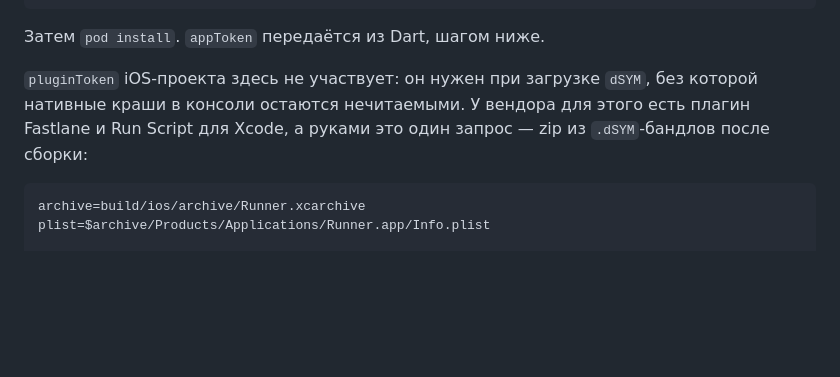
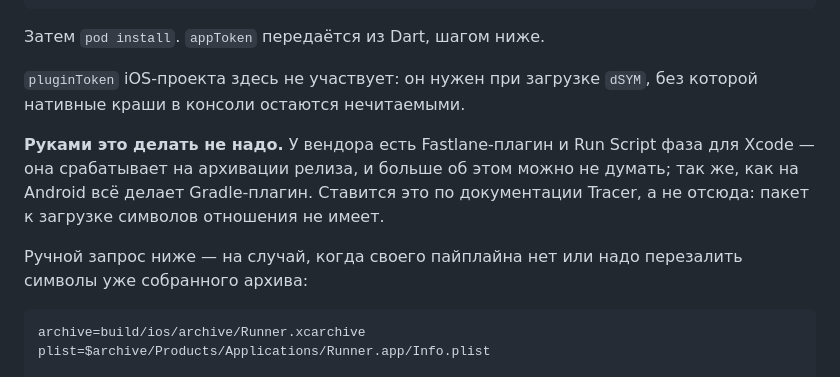
Before and after one commit to KonstantenKomkov/apptracer_flutter, a Markdown page: packages/apptracer_flutter/README.md, the part around the change. Rendered like a GitHub page; blank space fills up the shorter version.

````diff
--- a/packages/apptracer_flutter/README.md
+++ b/packages/apptracer_flutter/README.md
@@ -174,9 +174,15 @@ end
 Затем `pod install`. `appToken` передаётся из Dart, шагом ниже.
 
 `pluginToken` iOS-проекта здесь не участвует: он нужен при загрузке `dSYM`, без
-которой нативные краши в консоли остаются нечитаемыми. У вендора для этого есть
-плагин Fastlane и Run Script для Xcode, а руками это один запрос — zip из
-`.dSYM`-бандлов после сборки:
+которой нативные краши в консоли остаются нечитаемыми.
+
+**Руками это делать не надо.** У вендора есть Fastlane-плагин и Run Script фаза
+для Xcode — она срабатывает на архивации релиза, и больше об этом можно не
+думать; так же, как на Android всё делает Gradle-плагин. Ставится это по
+документации Tracer, а не отсюда: пакет к загрузке символов отношения не имеет.
+
+Ручной запрос ниже — на случай, когда своего пайплайна нет или надо
+перезалить символы уже собранного архива:
 
 ```sh
 archive=build/ios/archive/Runner.xcarchive
````
Also changed, not shown: packages/apptracer_flutter/README.en.md (+10 -3 lines).
